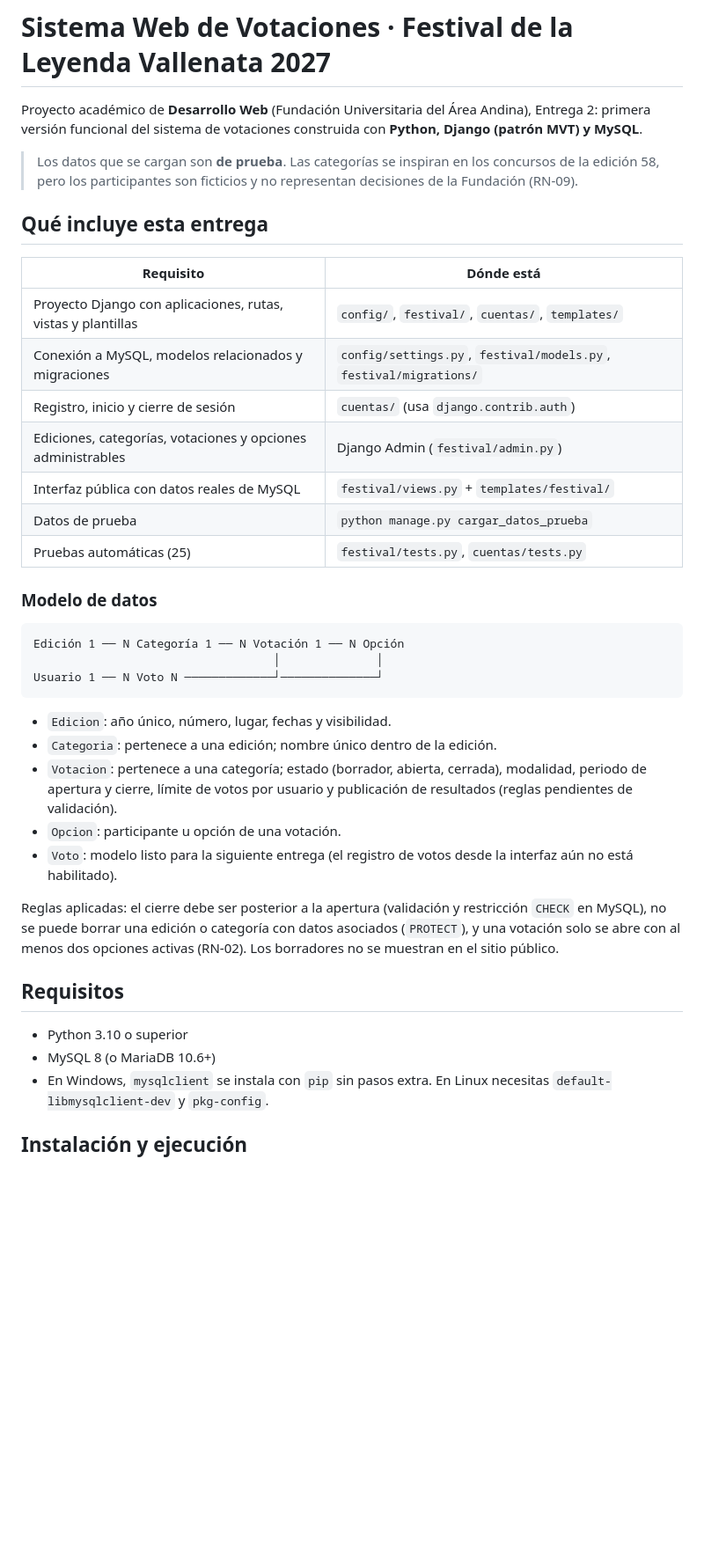
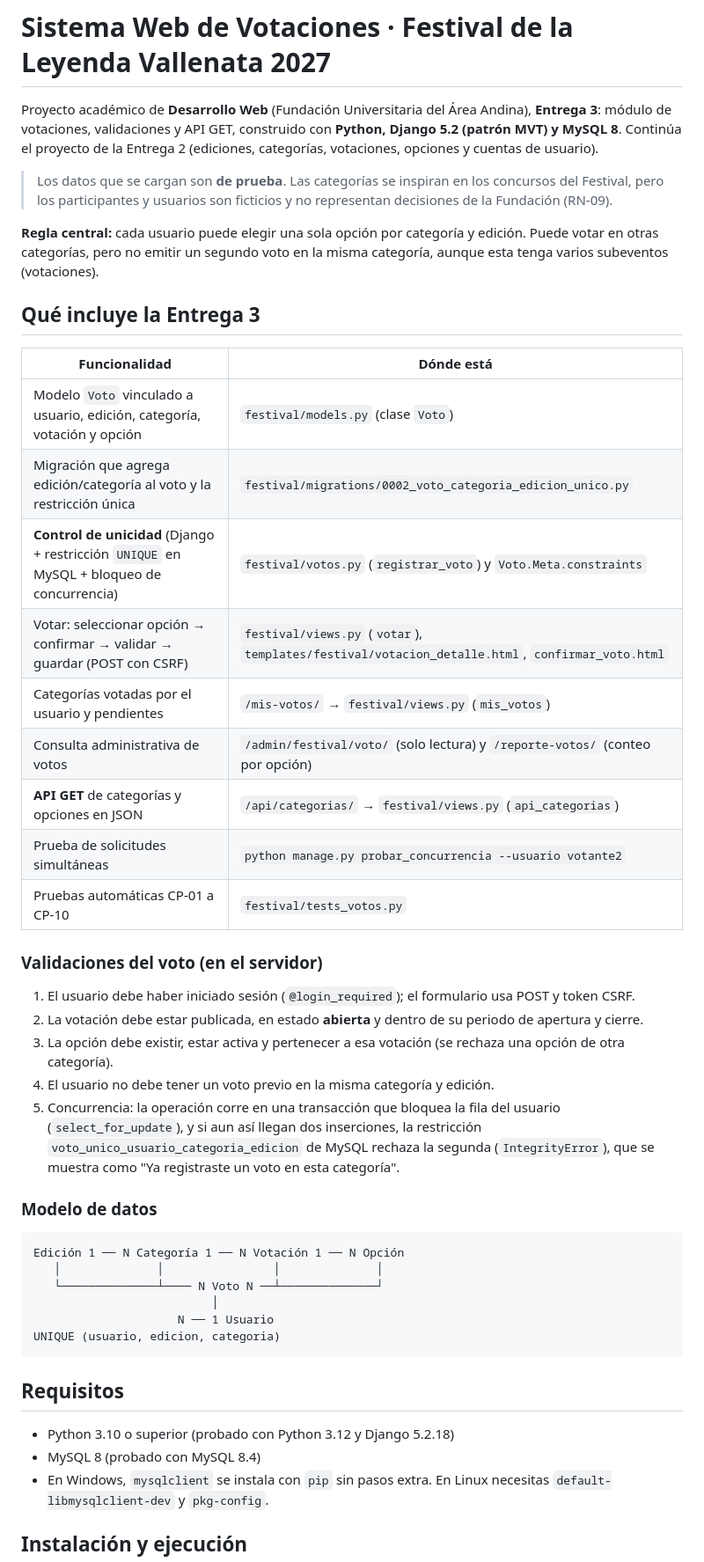
Before and after one commit to bsegura4-bit/Festival_Vallenato2027, a Markdown page: README.md, the part around one of its changes. Shown at 88% size. Drawn GitHub-style; blank space fills up the shorter version.

Commit message:
README de la Entrega 3

````diff
--- a/README.md
+++ b/README.md
@@ -1,46 +1,54 @@
 # Sistema Web de Votaciones · Festival de la Leyenda Vallenata 2027
 
-Proyecto académico de **Desarrollo Web** (Fundación Universitaria del Área Andina), Entrega 2:
-primera versión funcional del sistema de votaciones construida con **Python, Django (patrón MVT) y MySQL**.
+Proyecto académico de **Desarrollo Web** (Fundación Universitaria del Área Andina), **Entrega 3**:
+módulo de votaciones, validaciones y API GET, construido con **Python, Django 5.2 (patrón MVT) y MySQL 8**.
+Continúa el proyecto de la Entrega 2 (ediciones, categorías, votaciones, opciones y cuentas de usuario).
 
-> Los datos que se cargan son **de prueba**. Las categorías se inspiran en los concursos de la edición 58,
-> pero los participantes son ficticios y no representan decisiones de la Fundación (RN-09).
+> Los datos que se cargan son **de prueba**. Las categorías se inspiran en los concursos del Festival,
+> pero los participantes y usuarios son ficticios y no representan decisiones de la Fundación (RN-09).
 
-## Qué incluye esta entrega
+**Regla central:** cada usuario puede elegir una sola opción por categoría y edición. Puede votar en otras
+categorías, pero no emitir un segundo voto en la misma categoría, aunque esta tenga varios subeventos (votaciones).
 
-| Requisito | Dónde está |
+## Qué incluye la Entrega 3
+
+| Funcionalidad | Dónde está |
 |---|---|
-| Proyecto Django con aplicaciones, rutas, vistas y plantillas | `config/`, `festival/`, `cuentas/`, `templates/` |
-| Conexión a MySQL, modelos relacionados y migraciones | `config/settings.py`, `festival/models.py`, `festival/migrations/` |
-| Registro, inicio y cierre de sesión | `cuentas/` (usa `django.contrib.auth`) |
-| Ediciones, categorías, votaciones y opciones administrables | Django Admin (`festival/admin.py`) |
-| Interfaz pública con datos reales de MySQL | `festival/views.py` + `templates/festival/` |
-| Datos de prueba | `python manage.py cargar_datos_prueba` |
-| Pruebas automáticas (25) | `festival/tests.py`, `cuentas/tests.py` |
+| Modelo `Voto` vinculado a usuario, edición, categoría, votación y opción | `festival/models.py` (clase `Voto`) |
+| Migración que agrega edición/categoría al voto y la restricción única | `festival/migrations/0002_voto_categoria_edicion_unico.py` |
+| **Control de unicidad** (Django + restricción `UNIQUE` en MySQL + bloqueo de concurrencia) | `festival/votos.py` (`registrar_voto`) y `Voto.Meta.constraints` |
+| Votar: seleccionar opción → confirmar → validar → guardar (POST con CSRF) | `festival/views.py` (`votar`), `templates/festival/votacion_detalle.html`, `confirmar_voto.html` |
+| Categorías votadas por el usuario y pendientes | `/mis-votos/` → `festival/views.py` (`mis_votos`) |
+| Consulta administrativa de votos | `/admin/festival/voto/` (solo lectura) y `/reporte-votos/` (conteo por opción) |
+| **API GET** de categorías y opciones en JSON | `/api/categorias/` → `festival/views.py` (`api_categorias`) |
+| Prueba de solicitudes simultáneas | `python manage.py probar_concurrencia --usuario votante2` |
+| Pruebas automáticas CP-01 a CP-10 | `festival/tests_votos.py` |
+
+### Validaciones del voto (en el servidor)
+
+1. El usuario debe haber iniciado sesión (`@login_required`); el formulario usa POST y token CSRF.
+2. La votación debe estar publicada, en estado **abierta** y dentro de su periodo de apertura y cierre.
+3. La opción debe existir, estar activa y pertenecer a esa votación (se rechaza una opción de otra categoría).
+4. El usuario no debe tener un voto previo en la misma categoría y edición.
+5. Concurrencia: la operación corre en una transacción que bloquea la fila del usuario (`select_for_update`),
+   y si aun así llegan dos inserciones, la restricción `voto_unico_usuario_categoria_edicion` de MySQL rechaza la
+   segunda (`IntegrityError`), que se muestra como "Ya registraste un voto en esta categoría".
 
 ### Modelo de datos
 
 ```
 Edición 1 ── N Categoría 1 ── N Votación 1 ── N Opción
-                                   │              │
-Usuario 1 ── N Voto N ─────────────┘──────────────┘
+   │              │                │              │
+   └──────────────┴──── N Voto N ──┴──────────────┘
+                          │
+                     N ── 1 Usuario
+UNIQUE (usuario, edicion, categoria)
 ```
-
-- `Edicion`: año único, número, lugar, fechas y visibilidad.
-- `Categoria`: pertenece a una edición; nombre único dentro de la edición.
-- `Votacion`: pertenece a una categoría; estado (borrador, abierta, cerrada), modalidad, periodo de apertura y cierre,
-  límite de votos por usuario y publicación de resultados (reglas pendientes de validación).
-- `Opcion`: participante u opción de una votación.
-- `Voto`: modelo listo para la siguiente entrega (el registro de votos desde la interfaz aún no está habilitado).
-
-Reglas aplicadas: el cierre debe ser posterior a la apertura (validación y restricción `CHECK` en MySQL), no se puede
-borrar una edición o categoría con datos asociados (`PROTECT`), y una votación solo se abre con al menos dos opciones
-activas (RN-02). Los borradores no se muestran en el sitio público.
 
 ## Requisitos
 
-- Python 3.10 o superior
-- MySQL 8 (o MariaDB 10.6+)
+- Python 3.10 o superior (probado con Python 3.12 y Django 5.2.18)
+- MySQL 8 (probado con MySQL 8.4)
 - En Windows, `mysqlclient` se instala con `pip` sin pasos extra. En Linux necesitas `default-libmysqlclient-dev` y `pkg-config`.
 
 ## Instalación y ejecución
````
Also changed, not shown: other parts of README.md (+49 -18 lines).
